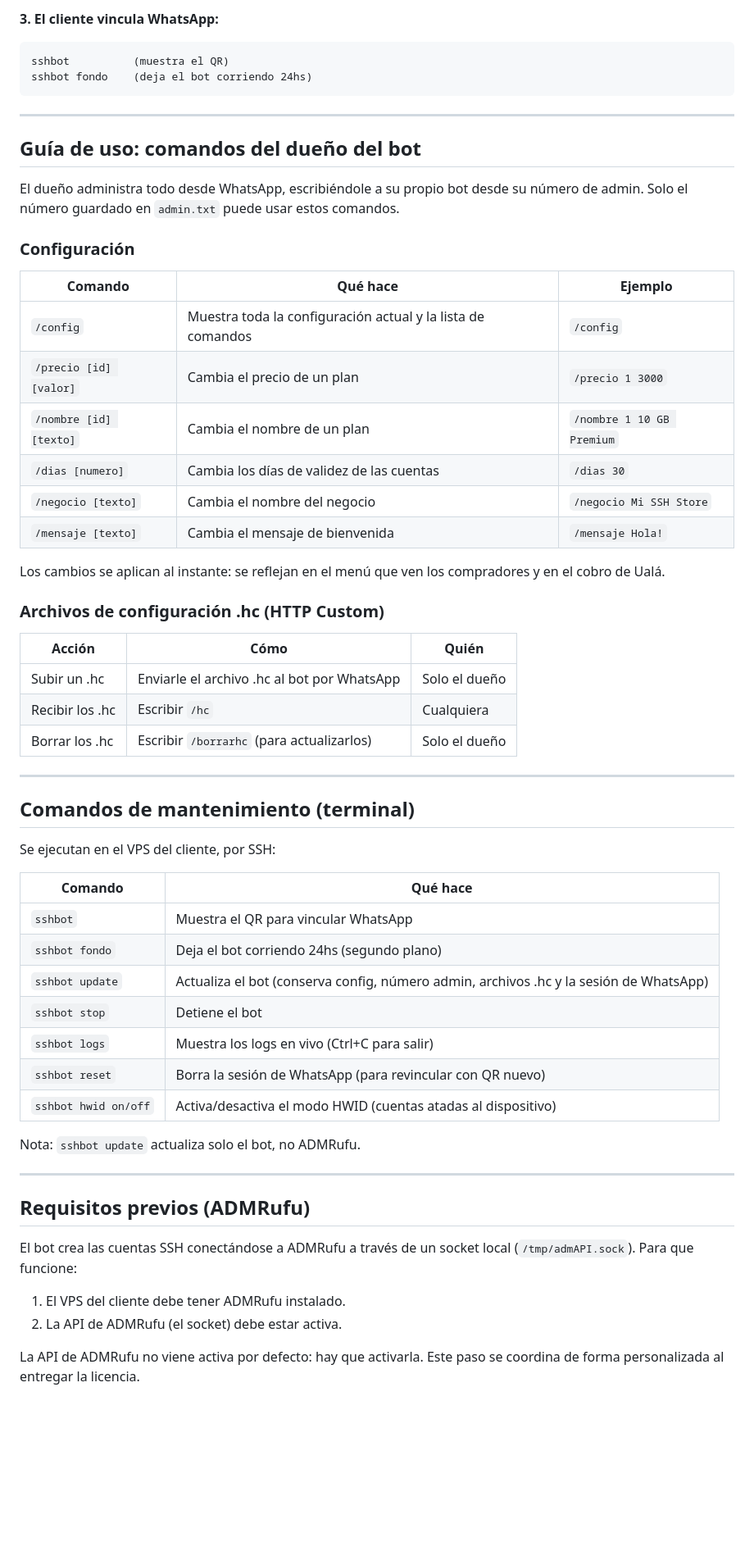
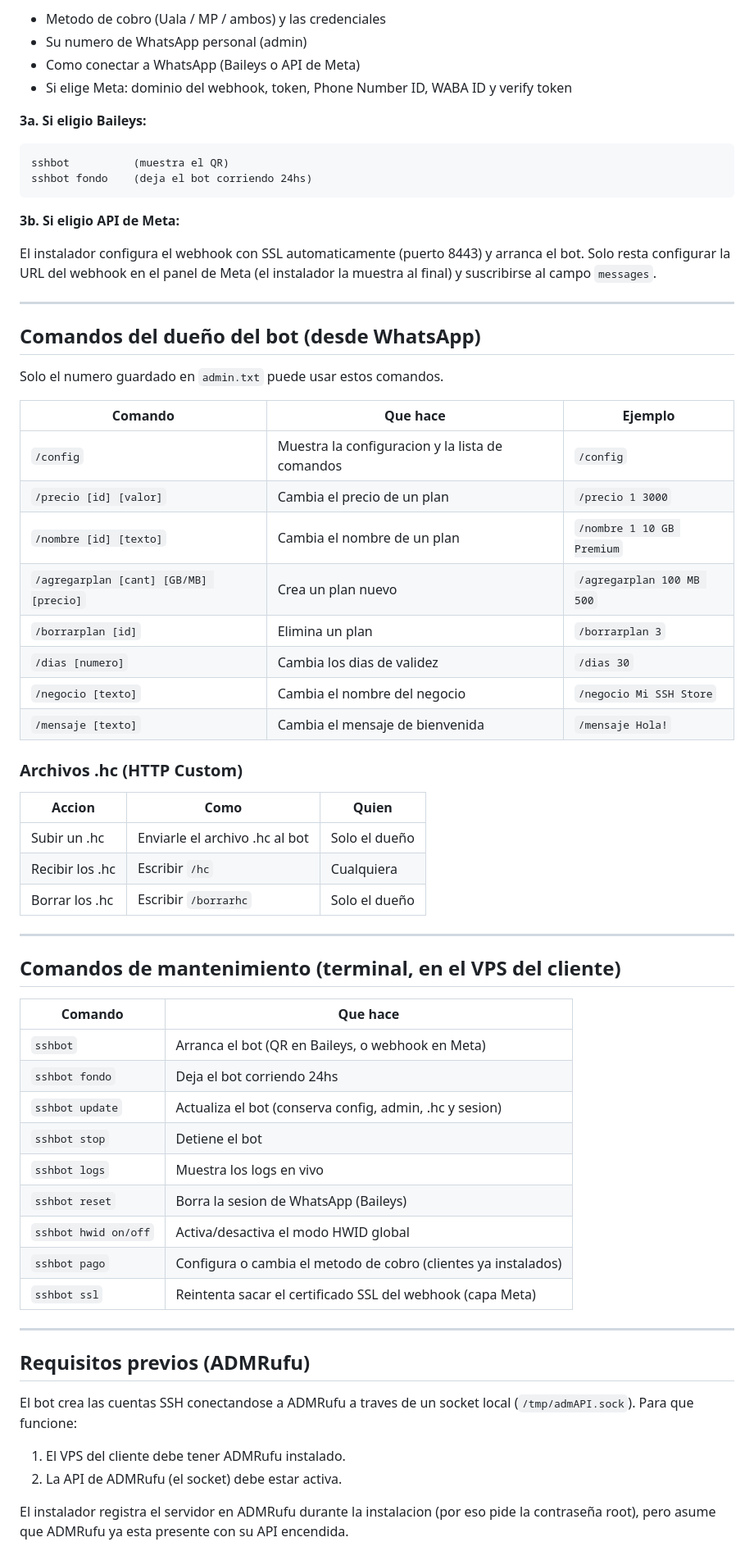
Before and after one commit to Agro-bot2026/sshvendor, a Markdown page: README.md, the part around one of its changes. Shown at 82% size. Rendered like a GitHub page; blank space fills up the shorter version.

Commit message:
Actualizar README: API de Meta con botones, Mercado Pago, eleccion Baileys/Meta, puerto 8443, planes en MB, comandos nuevos (sshbot pago/ssl)

```diff
--- a/README.md
+++ b/README.md
@@ -104,62 +134,67 @@ El cliente abre el link, copia el comando y lo pega en su VPS como root. El inst
 
-**3. El cliente vincula WhatsApp:**
+- Metodo de cobro (Uala / MP / ambos) y las credenciales
+- Su numero de WhatsApp personal (admin)
+- Como conectar a WhatsApp (Baileys o API de Meta)
+- Si elige Meta: dominio del webhook, token, Phone Number ID, WABA ID y verify token
+
+**3a. Si eligio Baileys:**
 
     sshbot          (muestra el QR)
     sshbot fondo    (deja el bot corriendo 24hs)
 
+**3b. Si eligio API de Meta:**
+
+El instalador configura el webhook con SSL automaticamente (puerto 8443) y arranca el bot. Solo resta configurar la URL del webhook en el panel de Meta (el instalador la muestra al final) y suscribirse al campo `messages`.
+
 ---
 
-## Guía de uso: comandos del dueño del bot
+## Comandos del dueño del bot (desde WhatsApp)
 
-El dueño administra todo desde WhatsApp, escribiéndole a su propio bot desde su número de admin. Solo el número guardado en `admin.txt` puede usar estos comandos.
+Solo el numero guardado en `admin.txt` puede usar estos comandos.
 
-### Configuración
-
-| Comando | Qué hace | Ejemplo |
+| Comando | Que hace | Ejemplo |
 |---|---|---|
-| `/config` | Muestra toda la configuración actual y la lista de comandos | `/config` |
+| `/config` | Muestra la configuracion y la lista de comandos | `/config` |
 | `/precio [id] [valor]` | Cambia el precio de un plan | `/precio 1 3000` |
 | `/nombre [id] [texto]` | Cambia el nombre de un plan | `/nombre 1 10 GB Premium` |
-| `/dias [numero]` | Cambia los días de validez de las cuentas | `/dias 30` |
+| `/agregarplan [cant] [GB/MB] [precio]` | Crea un plan nuevo | `/agregarplan 100 MB 500` |
+| `/borrarplan [id]` | Elimina un plan | `/borrarplan 3` |
+| `/dias [numero]` | Cambia los dias de validez | `/dias 30` |
 | `/negocio [texto]` | Cambia el nombre del negocio | `/negocio Mi SSH Store` |
 | `/mensaje [texto]` | Cambia el mensaje de bienvenida | `/mensaje Hola!` |
 
-Los cambios se aplican al instante: se reflejan en el menú que ven los compradores y en el cobro de Ualá.
+### Archivos .hc (HTTP Custom)
 
-### Archivos de configuración .hc (HTTP Custom)
-
-| Acción | Cómo | Quién |
+| Accion | Como | Quien |
 |---|---|---|
-| Subir un .hc | Enviarle el archivo .hc al bot por WhatsApp | Solo el dueño |
+| Subir un .hc | Enviarle el archivo .hc al bot | Solo el dueño |
 | Recibir los .hc | Escribir `/hc` | Cualquiera |
-| Borrar los .hc | Escribir `/borrarhc` (para actualizarlos) | Solo el dueño |
+| Borrar los .hc | Escribir `/borrarhc` | Solo el dueño |
 
 ---
 
-## Comandos de mantenimiento (terminal)
+## Comandos de mantenimiento (terminal, en el VPS del cliente)
 
-Se ejecutan en el VPS del cliente, por SSH:
-
-| Comando | Qué hace |
+| Comando | Que hace |
 |---|---|
-| `sshbot` | Muestra el QR para vincular WhatsApp |
-| `sshbot fondo` | Deja el bot corriendo 24hs (segundo plano) |
-| `sshbot update` | Actualiza el bot (conserva config, número admin, archivos .hc y la sesión de WhatsApp) |
+| `sshbot` | Arranca el bot (QR en Baileys, o webhook en Meta) |
+| `sshbot fondo` | Deja el bot corriendo 24hs |
+| `sshbot update` | Actualiza el bot (conserva config, admin, .hc y sesion) |
 | `sshbot stop` | Detiene el bot |
-| `sshbot logs` | Muestra los logs en vivo (Ctrl+C para salir) |
-| `sshbot reset` | Borra la sesión de WhatsApp (para revincular con QR nuevo) |
-| `sshbot hwid on/off` | Activa/desactiva el modo HWID (cuentas atadas al dispositivo) |
-
-Nota: `sshbot update` actualiza solo el bot, no ADMRufu.
+| `sshbot logs` | Muestra los logs en vivo |
+| `sshbot reset` | Borra la sesion de WhatsApp (Baileys) |
+| `sshbot hwid on/off` | Activa/desactiva el modo HWID global |
+| `sshbot pago` | Configura o cambia el metodo de cobro (clientes ya instalados) |
+| `sshbot ssl` | Reintenta sacar el certificado SSL del webhook (capa Meta) |
 
 ---
 
 ## Requisitos previos (ADMRufu)
 
-El bot crea las cuentas SSH conectándose a ADMRufu a través de un socket local (`/tmp/admAPI.sock`). Para que funcione:
+El bot crea las cuentas SSH conectandose a ADMRufu a traves de un socket local (`/tmp/admAPI.sock`). Para que funcione:
 
 1. El VPS del cliente debe tener ADMRufu instalado.
 2. La API de ADMRufu (el socket) debe estar activa.
 
-La API de ADMRufu no viene activa por defecto: hay que activarla. Este paso se coordina de forma personalizada al entregar la licencia.
+El instalador registra el servidor en ADMRufu durante la instalacion (por eso pide la contraseña root), pero asume que ADMRufu ya esta presente con su API encendida.
 
```
Also changed, not shown: other parts of README.md (+100 -55 lines).
